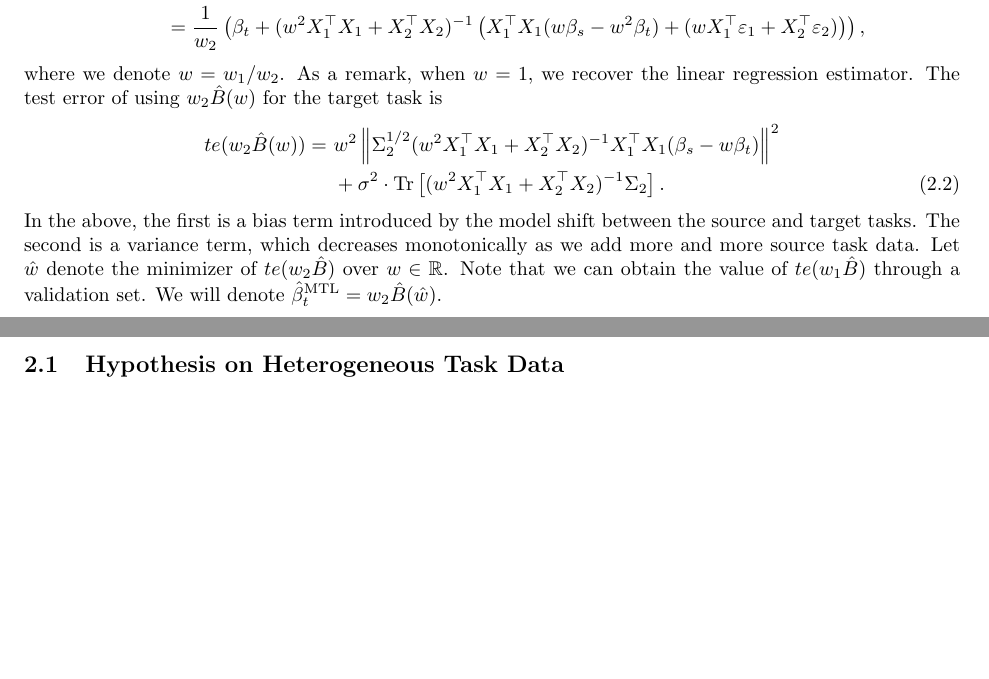
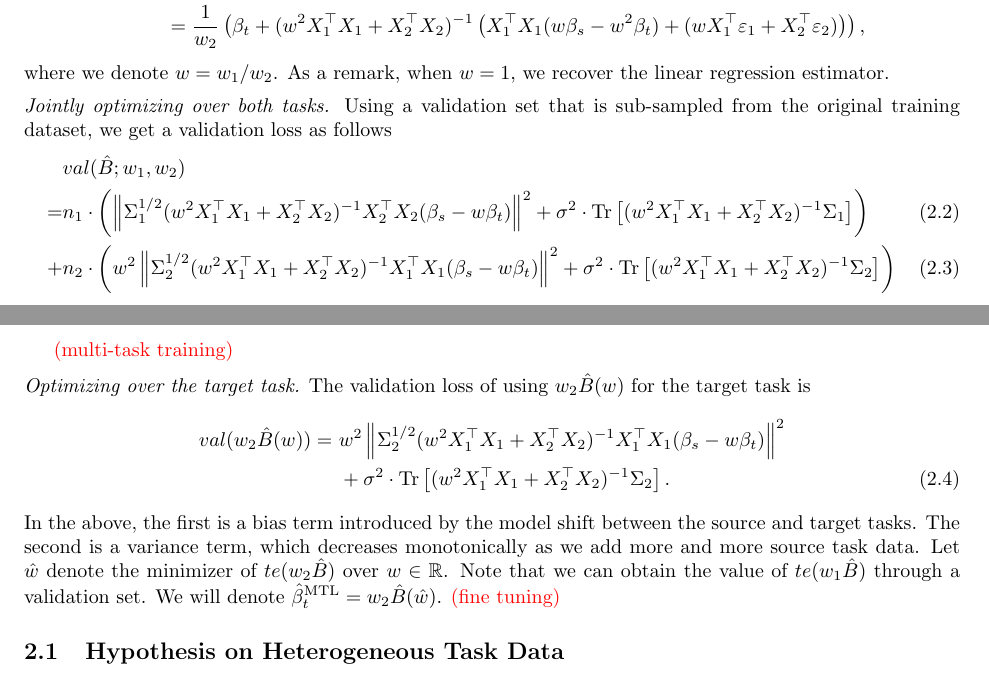
Before and after one commit to VirtuosoResearch/Transfer_learning_random_matrix_simulations, a LaTeX document (writeup/main.tex, which reads writeup/macro_math.sty, writeup/setup.tex): two parts of pages 2 and 3 of 30 before the commit and two parts of pages 2 and 3 of 31 after it, joined at a grey line, cut so that both start at the same text, the shorter picture padded with empty space. Compiled offline with pdfLaTeX.

Commit message:
multi task loss

```diff
--- a/writeup/macro_math.sty
+++ b/writeup/macro_math.sty
@@ -112,3 +112,4 @@
 
 \newcommand{\err}{e}
 \newcommand{\te}{te}
+\newcommand{\val}{val}
--- a/writeup/setup.tex
+++ b/writeup/setup.tex
@@ -81,9 +81,22 @@ To solve the above, suppose that $w_1, w_2$ are fixed, by local optimality, we s
 \end{align*}
 where we denote $w = w_1 / w_2$.
 As a remark, when $w = 1$, we recover the linear regression estimator.
-The test error of using $w_2 \hat{B}(w)$ for the target task is
+
+\medskip
+\noindent\textit{Jointly optimizing over both tasks.}
+Using a validation set that is sub-sampled from the original training dataset, we get a validation loss as follows
 \begin{align}
-	\te(w_2\hat{B}(w)) =&~ w^2 \bignorm{\Sigma_2^{1/2}(w^2 X_1^{\top}X_1 + X_2^{\top}X_2)^{-1} X_1^{\top}X_1 (\beta_s - w \beta_t)}^2 \nonumber \\
+		&\val(\hat{B}; w_1, w_2) \nonumber\\
+	=& n_1 \cdot \bigbrace{\bignorm{\Sigma_1^{1/2}(w^2 X_1^{\top}X_1 + X_2^{\top}X_2)^{-1}X_2^{\top}X_2(\beta_s - w\beta_t)}^2 + \sigma^2 \cdot \bigtr{(w^2 X_1^{\top}X_1 + X_2^{\top}X_2)^{-1}\Sigma_1}} \\
+	+& n_2 \cdot \bigbrace{w^2\bignorm{\Sigma_2^{1/2}(w^2 X_1^{\top}X_1 + X_2^{\top}X_2)^{-1}X_1^{\top}X_1(\beta_s - w\beta_t)}^2 + \sigma^2 \cdot \bigtr{(w^2 X_1^{\top}X_1 + X_2^{\top}X_2)^{-1}\Sigma_2}}
+\end{align}
+
+\todo{(multi-task training)}
+
+\medskip
+\noindent\textit{Optimizing over the target task.} The validation loss of using $w_2 \hat{B}(w)$ for the target task is
+\begin{align}
+	\val(w_2\hat{B}(w)) =&~ w^2 \bignorm{\Sigma_2^{1/2}(w^2 X_1^{\top}X_1 + X_2^{\top}X_2)^{-1} X_1^{\top}X_1 (\beta_s - w \beta_t)}^2 \nonumber \\
 			&~ + \sigma^2 \cdot \bigtr{(w^2 X_1^{\top}X_1 + X_2^{\top}X_2)^{-1} \Sigma_2}. \label{eq_te_mtl}
 \end{align}
 In the above, the first is a bias term introduced by the model shift between the source and target tasks.
@@ -91,7 +104,7 @@ The second is a variance term, which decreases monotonically as we add more and
 Let $\hat{w}$ denote the minimizer of $te(w_2 \hat{B})$ over $w\in\real$.
 Note that we can obtain the value of $\te(w_1\hat{B})$ through a validation set.
 We will denote $\hat{\beta}_t^{\MTL} = w_2 \hat{B}(\hat{w})$.
-
+\todo{(fine tuning)}
 %\todo{may also consider test error}
 %Several relevant directions on this setting.
 %\begin{itemize}
```
Also changed, not shown: 1 other file.
